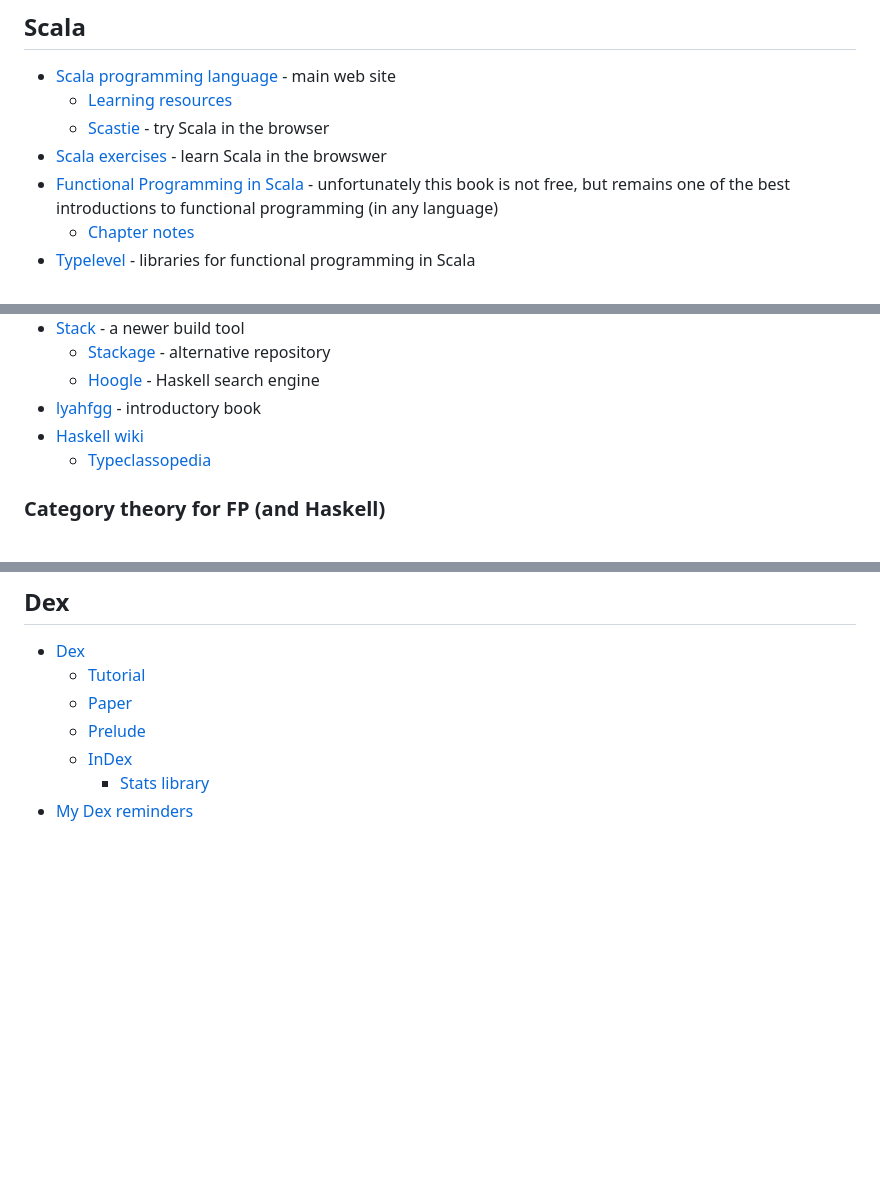
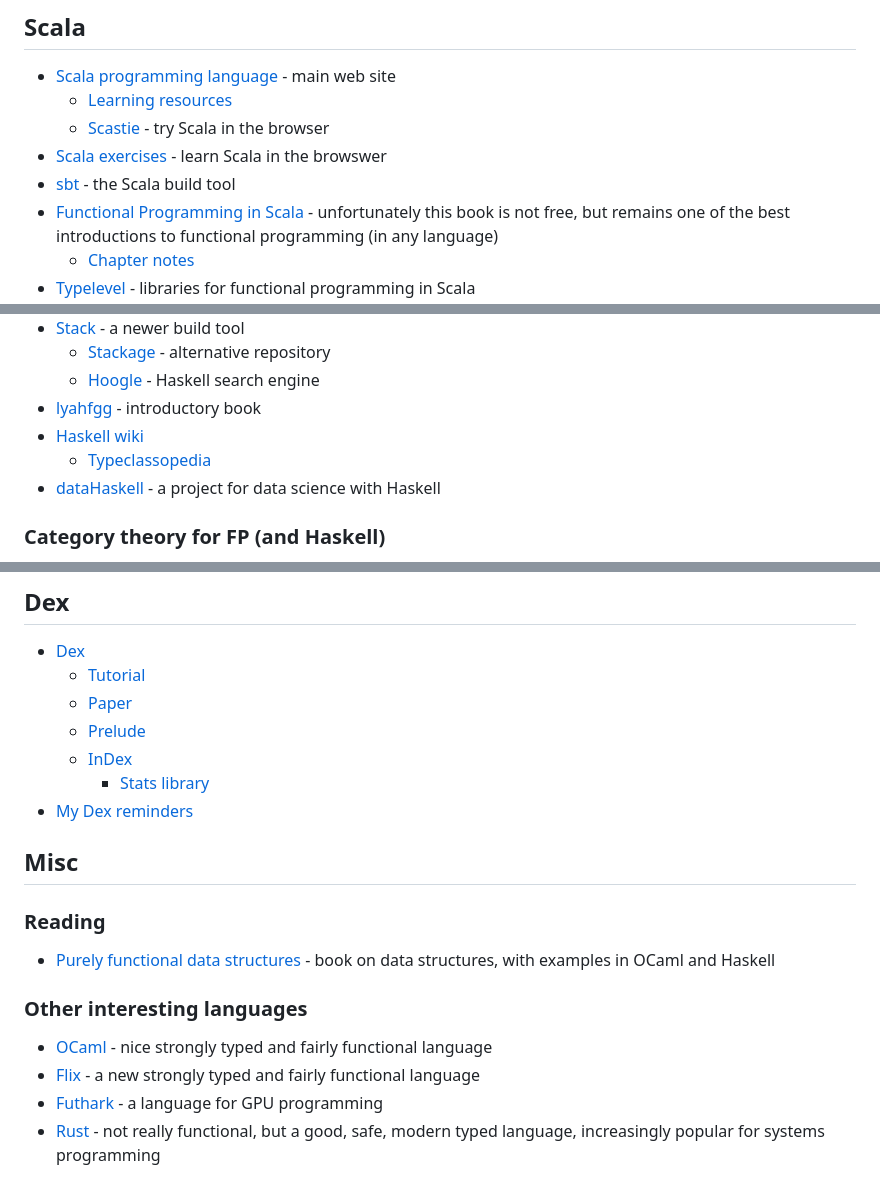
Before and after one commit to darrenjw/fp-ssc-course, a Markdown page: Intro/Resources.md, 3 parts joined by grey strips. Rendered like a GitHub page; blank space fills up the shorter version.

Commit message:
more links

```diff
--- a/Intro/Resources.md
+++ b/Intro/Resources.md
@@ -8,6 +8,7 @@ Below are some links for further information about the languages and libraries b
     * [Learning resources](https://docs.scala-lang.org/)
 	* [Scastie](https://scastie.scala-lang.org/) - try Scala in the browser
 * [Scala exercises](https://www.scala-exercises.org/) - learn Scala in the browswer
+* [sbt](https://www.scala-sbt.org/) - the Scala build tool
 * [Functional Programming in Scala](https://www.manning.com/books/functional-programming-in-scala) - unfortunately this book is not free, but remains one of the best introductions to functional programming (in any language)
     * [Chapter notes](https://github.com/fpinscala/fpinscala)
 * [Typelevel](https://typelevel.org/) - libraries for functional programming in Scala
@@ -33,6 +34,7 @@ Below are some links for further information about the languages and libraries b
 * [lyahfgg](http://learnyouahaskell.com/) - introductory book
 * [Haskell wiki](https://wiki.haskell.org/Haskell)
     * [Typeclassopedia](https://wiki.haskell.org/Typeclassopedia)
+* [dataHaskell](https://www.datahaskell.org/) - a project for data science with Haskell
 
 ### Category theory for FP (and Haskell)
 
@@ -68,3 +71,17 @@ The resources below use Haskell to illustrate the ideas, but are of generic inte
 	* [InDex](https://google-research.github.io/dex-lang/index.html)
 	    * [Stats library](https://google-research.github.io/dex-lang/lib/stats.html)
 * [My Dex reminders](https://github.com/darrenjw/djwhacks/blob/master/dex/Reminders.md)
+
+
+## Misc
+
+### Reading
+
+* [Purely functional data structures](https://doc.lagout.org/programmation/Functional%20Programming/Chris_Okasaki-Purely_Functional_Data_Structures-Cambridge_University_Press%281998%29.pdf) - book on data structures, with examples in OCaml and Haskell
+
+### Other interesting languages
+
+* [OCaml](https://ocaml.org/) - nice strongly typed and fairly functional language
+* [Flix](https://flix.dev/) - a new strongly typed and fairly functional language
+* [Futhark](https://futhark-lang.org/) - a language for GPU programming
+* [Rust](https://www.rust-lang.org/) - not really functional, but a good, safe, modern typed language, increasingly popular for systems programming
```
Also changed, not shown: other parts of Intro/Resources.md (+1 -0 lines).
